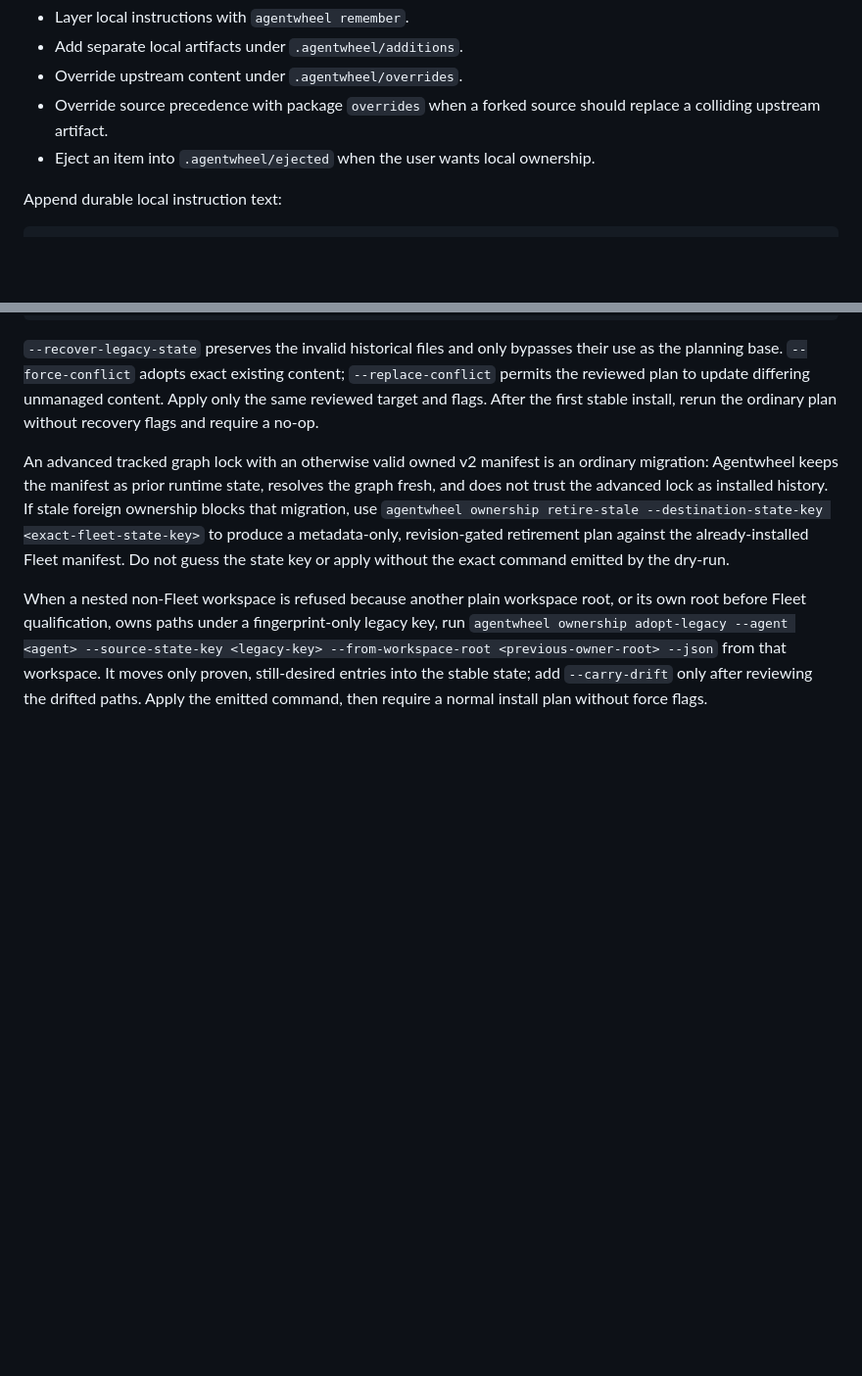
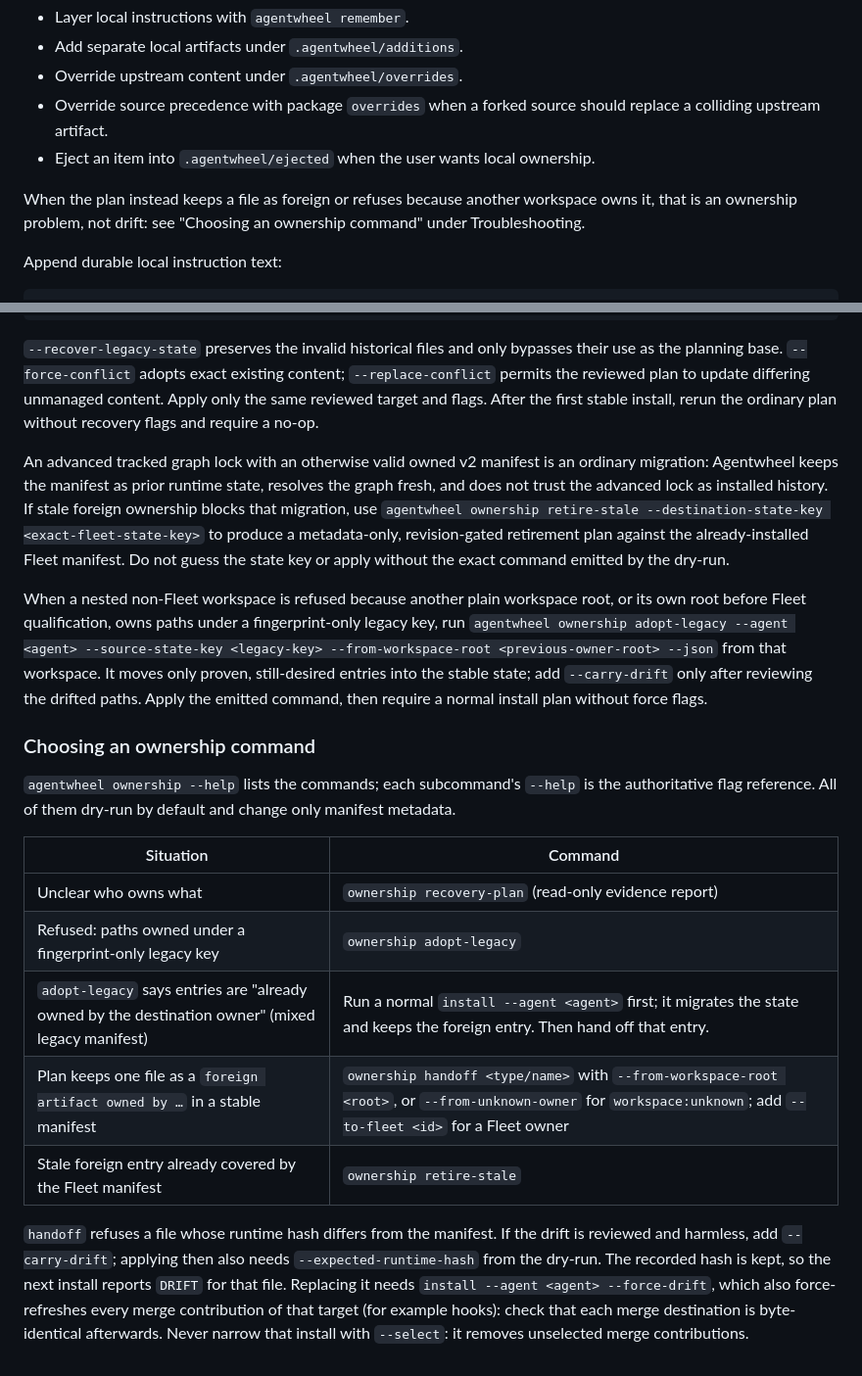
Before and after one commit to NestDevLab/agentwheel, a Markdown page: skills/agentwheel/SKILL.md, 2 parts joined by grey strips. Shown at 98% size. Rendered like a GitHub page; blank space fills up the shorter version.

Commit message:
Document how to pick an ownership command in the agentwheel skill (#166)
0.20.19 shipped `ownership handoff --carry-drift` and
`--from-unknown-owner` but the agentwheel skill never mentions
`handoff`, so agents can't find it when an install keeps a file as
foreign.

This adds a short table for picking between `recovery-plan`,
`adopt-legacy`, `handoff` and `retire-stale`, pointing to each
subcommand's `--help` for flags, plus the known pitfalls: a mixed legacy
manifest needs a normal install before `handoff`, `--force-drift` also
refreshes the target's merge contributions, and `--select` drops
unselected ones. The drift section now points there for ownership
refusals.

Replaces #164, whose release part already landed in #165. Skill-only, no
version bump.

````diff
--- a/skills/agentwheel/SKILL.md
+++ b/skills/agentwheel/SKILL.md
@@ -475,6 +475,9 @@ Drift means a managed runtime output changed outside agentwheel. Fix drift by ch
   colliding upstream artifact.
 - Eject an item into `.agentwheel/ejected` when the user wants local ownership.
 
+When the plan instead keeps a file as foreign or refuses because another workspace owns it, that is
+an ownership problem, not drift: see "Choosing an ownership command" under Troubleshooting.
+
 Append durable local instruction text:
 
 ```bash
@@ -646,3 +649,23 @@ before Fleet qualification, owns paths under a fingerprint-only legacy key, run
 --from-workspace-root <previous-owner-root> --json` from that workspace. It moves only proven,
 still-desired entries into the stable state; add `--carry-drift` only after reviewing the drifted
 paths. Apply the emitted command, then require a normal install plan without force flags.
+
+### Choosing an ownership command
+
+`agentwheel ownership --help` lists the commands; each subcommand's `--help` is the authoritative flag
+reference. All of them dry-run by default and change only manifest metadata.
+
+| Situation | Command |
+|---|---|
+| Unclear who owns what | `ownership recovery-plan` (read-only evidence report) |
+| Refused: paths owned under a fingerprint-only legacy key | `ownership adopt-legacy` |
+| `adopt-legacy` says entries are "already owned by the destination owner" (mixed legacy manifest) | Run a normal `install --agent <agent>` first; it migrates the state and keeps the foreign entry. Then hand off that entry. |
+| Plan keeps one file as a `foreign artifact owned by …` in a stable manifest | `ownership handoff <type/name>` with `--from-workspace-root <root>`, or `--from-unknown-owner` for `workspace:unknown`; add `--to-fleet <id>` for a Fleet owner |
+| Stale foreign entry already covered by the Fleet manifest | `ownership retire-stale` |
+
+`handoff` refuses a file whose runtime hash differs from the manifest. If the drift is reviewed and
+harmless, add `--carry-drift`; applying then also needs `--expected-runtime-hash` from the dry-run.
+The recorded hash is kept, so the next install reports `DRIFT` for that file. Replacing it needs
+`install --agent <agent> --force-drift`, which also force-refreshes every merge contribution of that
+target (for example hooks): check that each merge destination is byte-identical afterwards. Never
+narrow that install with `--select`: it removes unselected merge contributions.
````
